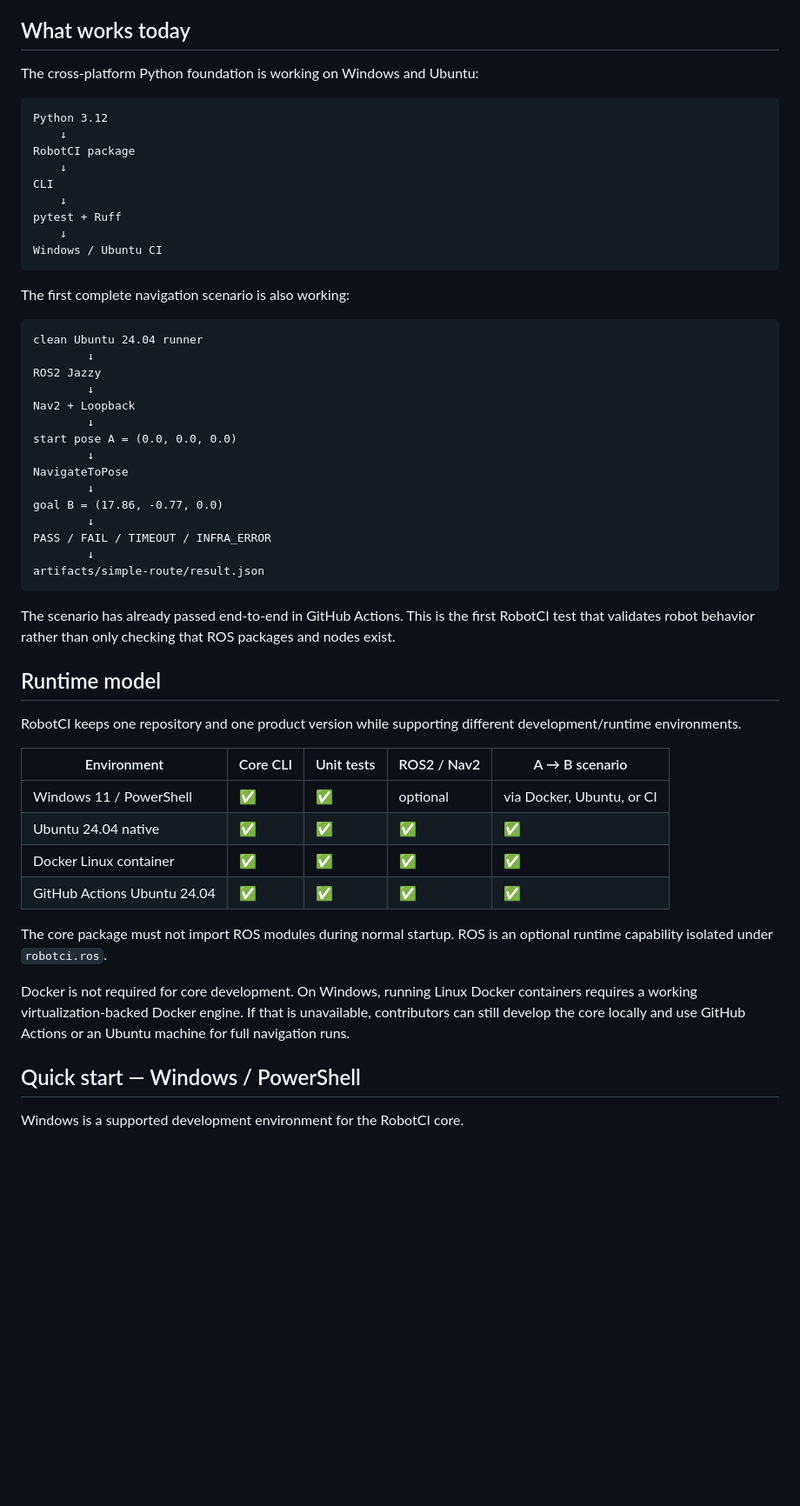
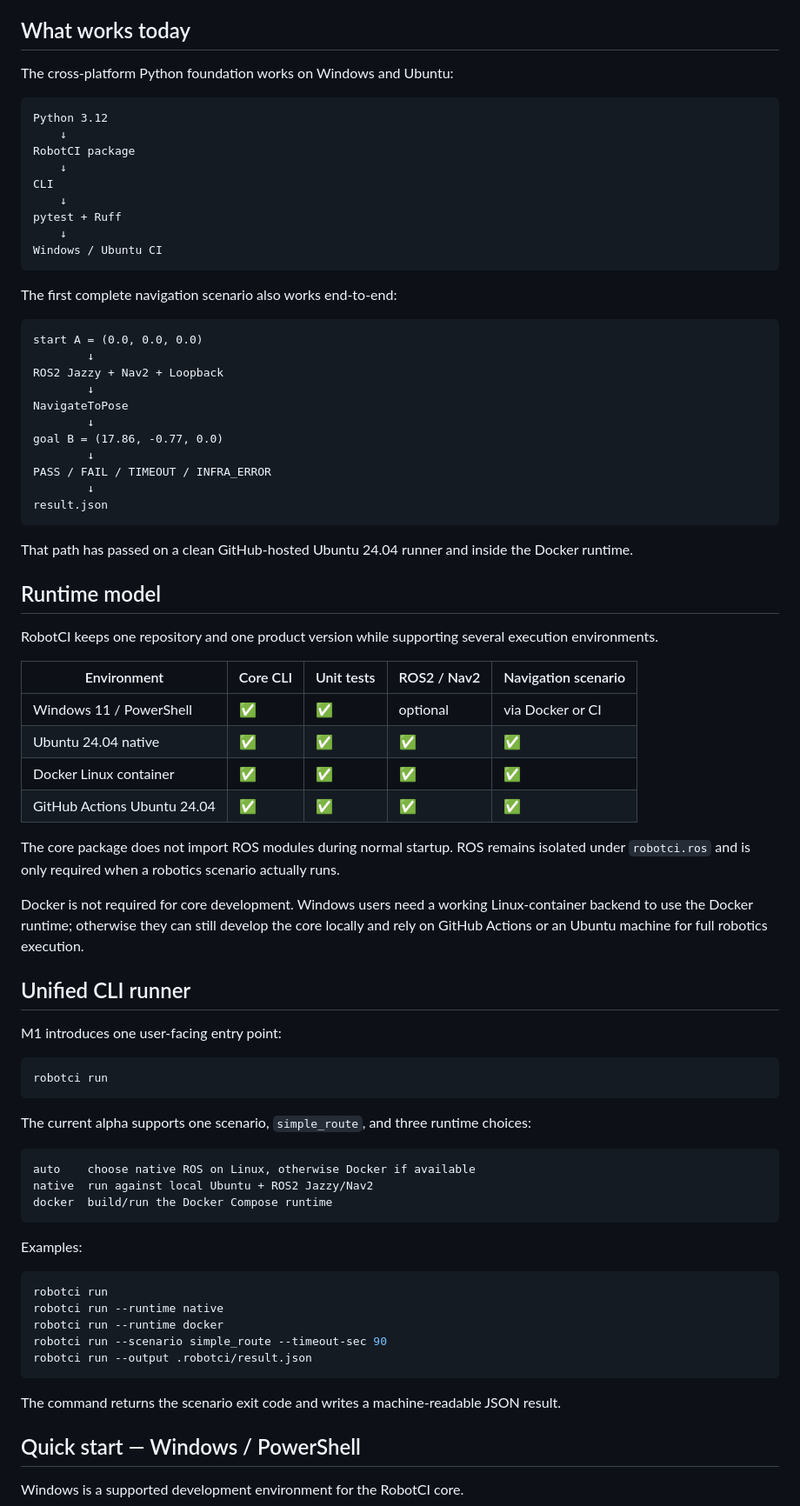
Before and after one commit to Evolut10n11/robotci, a Markdown page: README.md, the part around one of its changes. Shown at 87% size. Rendered like a GitHub page; blank space fills up the shorter version.

````diff
--- a/README.md
+++ b/README.md
@@ -54,7 +54,7 @@ RobotCI is not trying to become a universal robotics platform in the first relea
 
 ## What works today
 
-The cross-platform Python foundation is working on Windows and Ubuntu:
+The cross-platform Python foundation works on Windows and Ubuntu:
 
 ```text
 Python 3.12
@@ -68,16 +68,12 @@ pytest + Ruff
 Windows / Ubuntu CI
 ```
 
-The first complete navigation scenario is also working:
+The first complete navigation scenario also works end-to-end:
 
 ```text
-clean Ubuntu 24.04 runner
+start A = (0.0, 0.0, 0.0)
         ↓
-ROS2 Jazzy
-        ↓
-Nav2 + Loopback
-        ↓
-start pose A = (0.0, 0.0, 0.0)
+ROS2 Jazzy + Nav2 + Loopback
         ↓
 NavigateToPose
         ↓
@@ -85,25 +81,53 @@ goal B = (17.86, -0.77, 0.0)
         ↓
 PASS / FAIL / TIMEOUT / INFRA_ERROR
         ↓
-artifacts/simple-route/result.json
+result.json
 ```
 
-The scenario has already passed end-to-end in GitHub Actions. This is the first RobotCI test that validates robot behavior rather than only checking that ROS packages and nodes exist.
+That path has passed on a clean GitHub-hosted Ubuntu 24.04 runner and inside the Docker runtime.
 
 ## Runtime model
 
-RobotCI keeps one repository and one product version while supporting different development/runtime environments.
+RobotCI keeps one repository and one product version while supporting several execution environments.
 
-| Environment | Core CLI | Unit tests | ROS2 / Nav2 | A → B scenario |
+| Environment | Core CLI | Unit tests | ROS2 / Nav2 | Navigation scenario |
 | --- | --- | --- | --- | --- |
-| Windows 11 / PowerShell | ✅ | ✅ | optional | via Docker, Ubuntu, or CI |
+| Windows 11 / PowerShell | ✅ | ✅ | optional | via Docker or CI |
 | Ubuntu 24.04 native | ✅ | ✅ | ✅ | ✅ |
 | Docker Linux container | ✅ | ✅ | ✅ | ✅ |
 | GitHub Actions Ubuntu 24.04 | ✅ | ✅ | ✅ | ✅ |
 
-The core package must not import ROS modules during normal startup. ROS is an optional runtime capability isolated under `robotci.ros`.
+The core package does not import ROS modules during normal startup. ROS remains isolated under `robotci.ros` and is only required when a robotics scenario actually runs.
 
-Docker is not required for core development. On Windows, running Linux Docker containers requires a working virtualization-backed Docker engine. If that is unavailable, contributors can still develop the core locally and use GitHub Actions or an Ubuntu machine for full navigation runs.
+Docker is not required for core development. Windows users need a working Linux-container backend to use the Docker runtime; otherwise they can still develop the core locally and rely on GitHub Actions or an Ubuntu machine for full robotics execution.
+
+## Unified CLI runner
+
+M1 introduces one user-facing entry point:
+
+```text
+robotci run
+```
+
+The current alpha supports one scenario, `simple_route`, and three runtime choices:
+
+```text
+auto    choose native ROS on Linux, otherwise Docker if available
+native  run against local Ubuntu + ROS2 Jazzy/Nav2
+docker  build/run the Docker Compose runtime
+```
+
+Examples:
+
+```bash
+robotci run
+robotci run --runtime native
+robotci run --runtime docker
+robotci run --scenario simple_route --timeout-sec 90
+robotci run --output .robotci/result.json
+```
+
+The command returns the scenario exit code and writes a machine-readable JSON result.
 
 ## Quick start — Windows / PowerShell
 
````
Also changed, not shown: other parts of README.md (+67 -135 lines).
